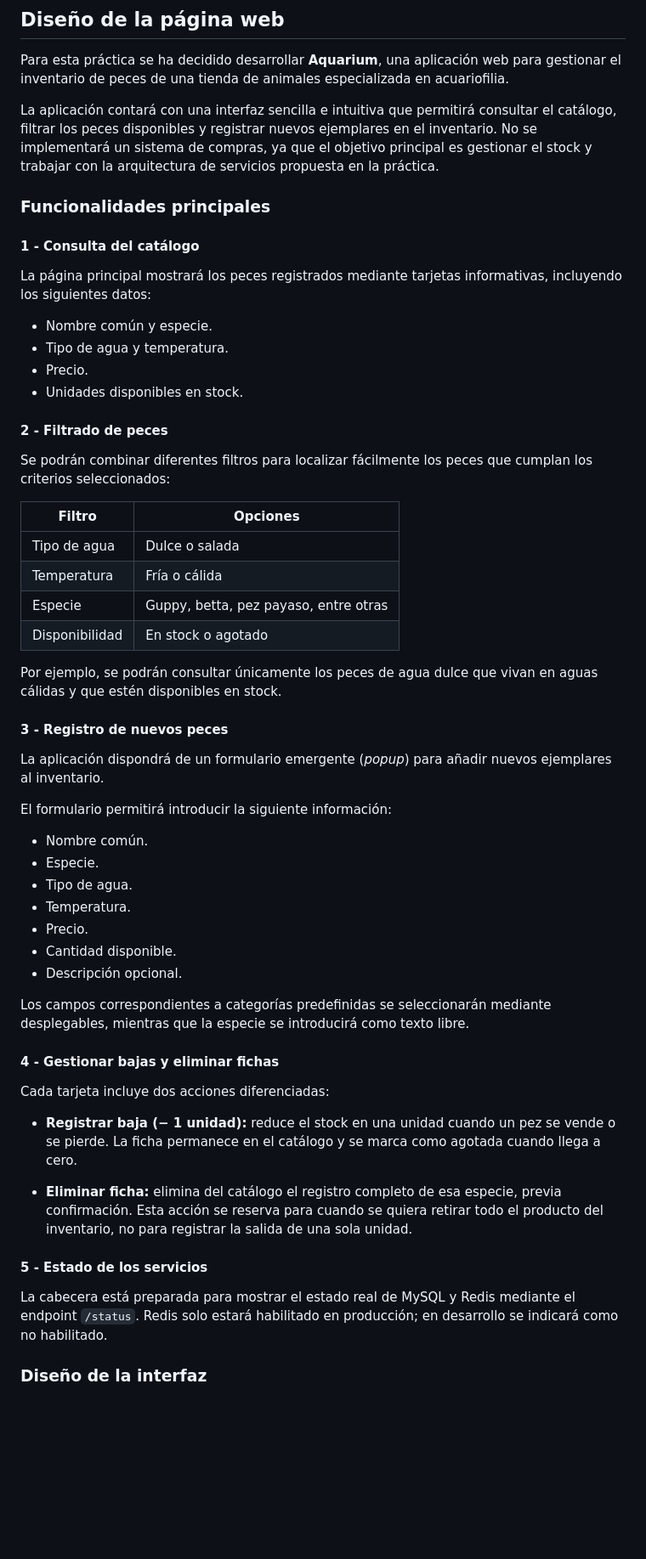
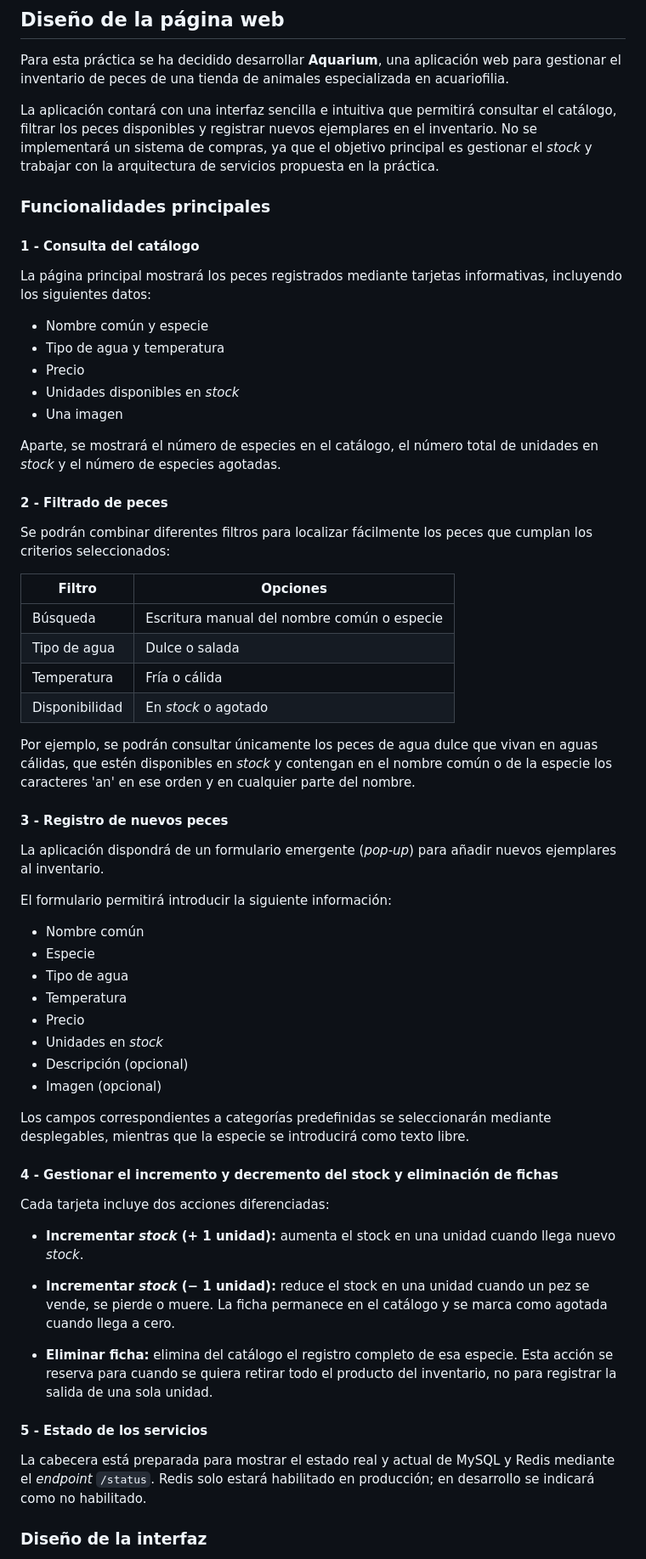
Before and after one commit to ignasipc/Redes-Avanzadas, a Markdown page: Practica1/README.md, the part around one of its changes. Shown at 85% size. Drawn GitHub-style; blank space fills up the shorter version.

Commit message:
Added schemas

```diff
--- a/Practica1/README.md
+++ b/Practica1/README.md
@@ -59,7 +80,7 @@ Practica1/
 
 Para esta práctica se ha decidido desarrollar **Aquarium**, una aplicación web para gestionar el inventario de peces de una tienda de animales especializada en acuariofilia.
 
-La aplicación contará con una interfaz sencilla e intuitiva que permitirá consultar el catálogo, filtrar los peces disponibles y registrar nuevos ejemplares en el inventario. No se implementará un sistema de compras, ya que el objetivo principal es gestionar el stock y trabajar con la arquitectura de servicios propuesta en la práctica.
+La aplicación contará con una interfaz sencilla e intuitiva que permitirá consultar el catálogo, filtrar los peces disponibles y registrar nuevos ejemplares en el inventario. No se implementará un sistema de compras, ya que el objetivo principal es gestionar el *stock* y trabajar con la arquitectura de servicios propuesta en la práctica.
 
 ### Funcionalidades principales
 
@@ -67,10 +88,13 @@ La aplicación contará con una interfaz sencilla e intuitiva que permitirá con
 
 La página principal mostrará los peces registrados mediante tarjetas informativas, incluyendo los siguientes datos:
 
-- Nombre común y especie.
-- Tipo de agua y temperatura.
-- Precio.
-- Unidades disponibles en stock.
+- Nombre común y especie
+- Tipo de agua y temperatura
+- Precio
+- Unidades disponibles en *stock*
+- Una imagen
+
+Aparte, se mostrará el número de especies en el catálogo, el número total de unidades en *stock* y el número de especies agotadas.
 
 #### 2 - Filtrado de peces
 
@@ -78,40 +102,43 @@ Se podrán combinar diferentes filtros para localizar fácilmente los peces que
 
 | Filtro | Opciones |
 |---|---|
+| Búsqueda | Escritura manual del nombre común o especie |
 | Tipo de agua | Dulce o salada |
 | Temperatura | Fría o cálida |
-| Especie | Guppy, betta, pez payaso, entre otras |
-| Disponibilidad | En stock o agotado |
+| Disponibilidad | En *stock* o agotado |
 
-Por ejemplo, se podrán consultar únicamente los peces de agua dulce que vivan en aguas cálidas y que estén disponibles en stock.
+Por ejemplo, se podrán consultar únicamente los peces de agua dulce que vivan en aguas cálidas, que estén disponibles en *stock* y contengan en el nombre común o de la especie los caracteres 'an' en ese orden y en cualquier parte del nombre.
 
 #### 3 - Registro de nuevos peces
 
-La aplicación dispondrá de un formulario emergente (*popup*) para añadir nuevos ejemplares al inventario.
+La aplicación dispondrá de un formulario emergente (*pop-up*) para añadir nuevos ejemplares al inventario.
 
 El formulario permitirá introducir la siguiente información:
 
-- Nombre común.
-- Especie.
-- Tipo de agua.
-- Temperatura.
-- Precio.
-- Cantidad disponible.
-- Descripción opcional.
+- Nombre común
+- Especie
+- Tipo de agua
+- Temperatura
+- Precio
+- Unidades en *stock*
+- Descripción (opcional)
+- Imagen (opcional)
 
 Los campos correspondientes a categorías predefinidas se seleccionarán mediante desplegables, mientras que la especie se introducirá como texto libre.
 
-#### 4 - Gestionar bajas y eliminar fichas
+#### 4 - Gestionar el incremento y decremento del stock y eliminación de fichas
 
 Cada tarjeta incluye dos acciones diferenciadas:
 
-- **Registrar baja (− 1 unidad):** reduce el stock en una unidad cuando un pez se vende o se pierde. La ficha permanece en el catálogo y se marca como agotada cuando llega a cero.
+- **Incrementar *stock* (+ 1 unidad):** aumenta el stock en una unidad cuando llega nuevo *stock*.
 
-- **Eliminar ficha:** elimina del catálogo el registro completo de esa especie, previa confirmación. Esta acción se reserva para cuando se quiera retirar todo el producto del inventario, no para registrar la salida de una sola unidad.
+- **Incrementar *stock* (− 1 unidad):** reduce el stock en una unidad cuando un pez se vende, se pierde o muere. La ficha permanece en el catálogo y se marca como agotada cuando llega a cero.
+
+- **Eliminar ficha:** elimina del catálogo el registro completo de esa especie. Esta acción se reserva para cuando se quiera retirar todo el producto del inventario, no para registrar la salida de una sola unidad.
 
 #### 5 - Estado de los servicios
 
-La cabecera está preparada para mostrar el estado real de MySQL y Redis mediante el endpoint `/status`. Redis solo estará habilitado en producción; en desarrollo se indicará como no habilitado.
+La cabecera está preparada para mostrar el estado real y actual de MySQL y Redis mediante el *endpoint* `/status`. Redis solo estará habilitado en producción; en desarrollo se indicará como no habilitado.
 
 ### Diseño de la interfaz
 
```
Also changed, not shown: other parts of Practica1/README.md (+23 -6 lines).
